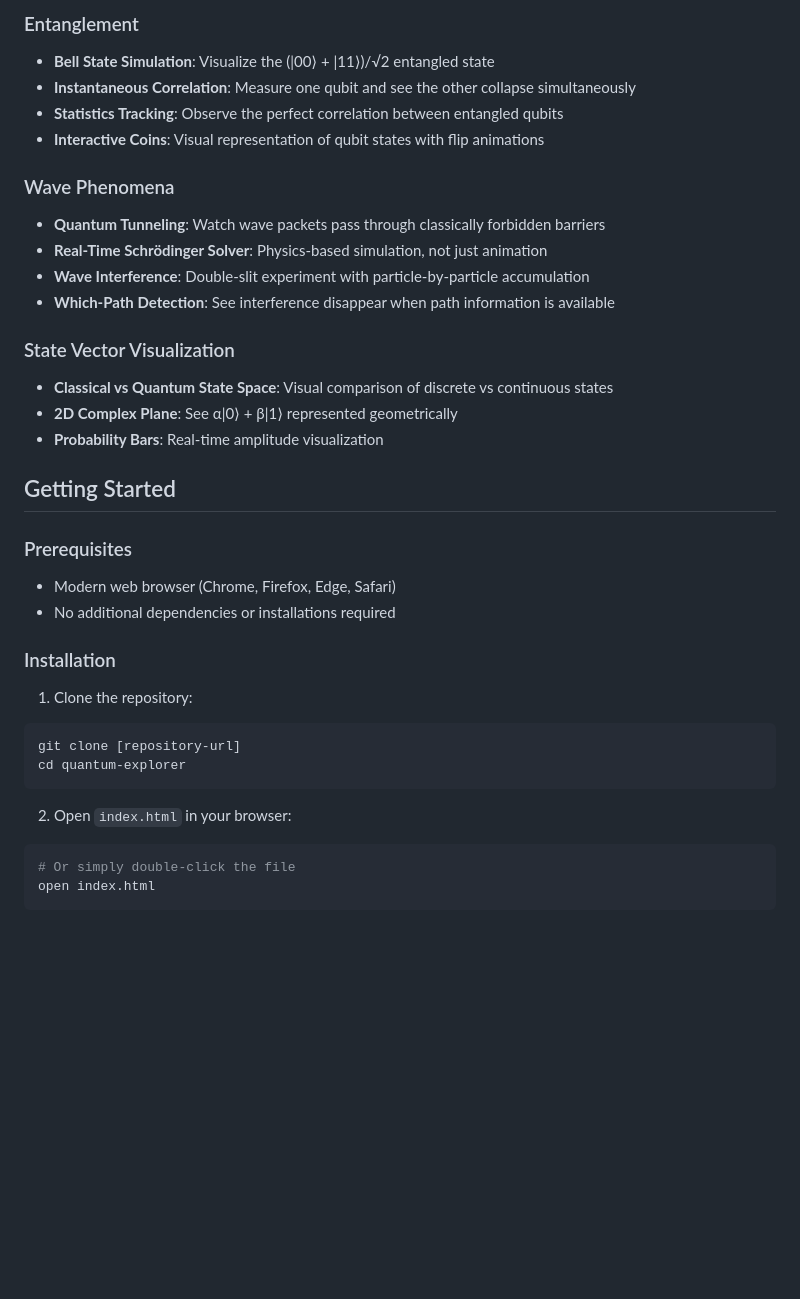
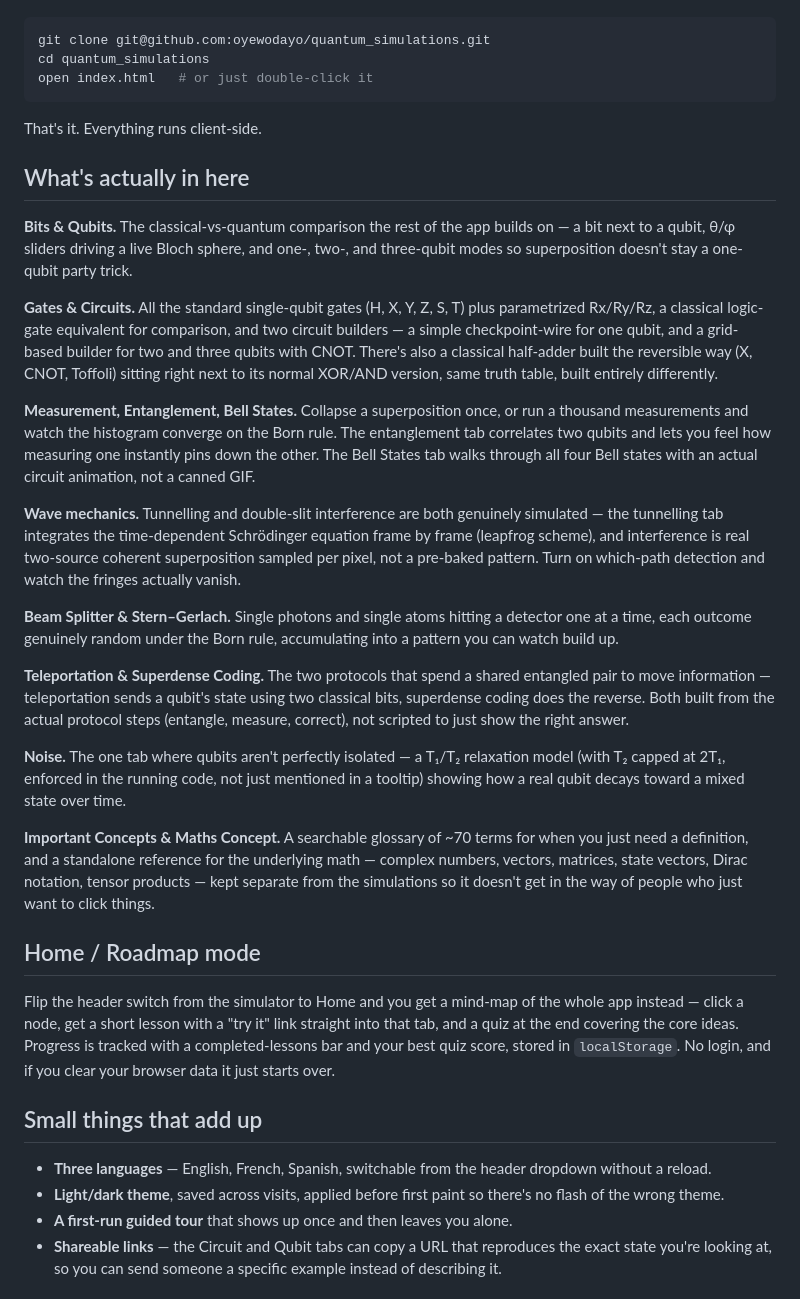
Before and after one commit to oyewodayo/quantum_simulations, a Markdown page: readme.md, the part around one of its changes. GitHub-like rendering; blank space fills up the shorter version.

Commit message:
refactor: update README to enhance clarity and detail on features and functionality

````diff
--- a/readme.md
+++ b/readme.md
@@ -41,34 +7,37 @@ A "Simulations / Roadmap" switch in the header toggles between the interactive s
-### Entanglement
-- **Bell State Simulation**: Visualize the (|00⟩ + |11⟩)/√2 entangled state
-- **Instantaneous Correlation**: Measure one qubit and see the other collapse simultaneously
-- **Statistics Tracking**: Observe the perfect correlation between entangled qubits
-- **Interactive Coins**: Visual representation of qubit states with flip animations
-
-### Wave Phenomena
-- **Quantum Tunneling**: Watch wave packets pass through classically forbidden barriers
-- **Real-Time Schrödinger Solver**: Physics-based simulation, not just animation
-- **Wave Interference**: Double-slit experiment with particle-by-particle accumulation
-- **Which-Path Detection**: See interference disappear when path information is available
-
-### State Vector Visualization
-- **Classical vs Quantum State Space**: Visual comparison of discrete vs continuous states
-- **2D Complex Plane**: See α|0⟩ + β|1⟩ represented geometrically
-- **Probability Bars**: Real-time amplitude visualization
-
-## Getting Started
-
-### Prerequisites
-- Modern web browser (Chrome, Firefox, Edge, Safari)
-- No additional dependencies or installations required
-
-### Installation
-1. Clone the repository:
 ```bash
-git clone [repository-url]
-cd quantum-explorer
+git clone git@github.com:oyewodayo/quantum_simulations.git
+cd quantum_simulations
+open index.html   # or just double-click it
 ```
 
-2. Open `index.html` in your browser:
-```bash
-# Or simply double-click the file
-open index.html
+That's it. Everything runs client-side.
+
+## What's actually in here
+
+**Bits & Qubits.** The classical-vs-quantum comparison the rest of the app builds on — a bit next to a qubit, θ/φ sliders driving a live Bloch sphere, and one-, two-, and three-qubit modes so superposition doesn't stay a one-qubit party trick.
+
+**Gates & Circuits.** All the standard single-qubit gates (H, X, Y, Z, S, T) plus parametrized Rx/Ry/Rz, a classical logic-gate equivalent for comparison, and two circuit builders — a simple checkpoint-wire for one qubit, and a grid-based builder for two and three qubits with CNOT. There's also a classical half-adder built the reversible way (X, CNOT, Toffoli) sitting right next to its normal XOR/AND version, same truth table, built entirely differently.
+
+**Measurement, Entanglement, Bell States.** Collapse a superposition once, or run a thousand measurements and watch the histogram converge on the Born rule. The entanglement tab correlates two qubits and lets you feel how measuring one instantly pins down the other. The Bell States tab walks through all four Bell states with an actual circuit animation, not a canned GIF.
+
+**Wave mechanics.** Tunnelling and double-slit interference are both genuinely simulated — the tunnelling tab integrates the time-dependent Schrödinger equation frame by frame (leapfrog scheme), and interference is real two-source coherent superposition sampled per pixel, not a pre-baked pattern. Turn on which-path detection and watch the fringes actually vanish.
+
+**Beam Splitter & Stern–Gerlach.** Single photons and single atoms hitting a detector one at a time, each outcome genuinely random under the Born rule, accumulating into a pattern you can watch build up.
+
+**Teleportation & Superdense Coding.** The two protocols that spend a shared entangled pair to move information — teleportation sends a qubit's state using two classical bits, superdense coding does the reverse. Both built from the actual protocol steps (entangle, measure, correct), not scripted to just show the right answer.
+
+**Noise.** The one tab where qubits aren't perfectly isolated — a T₁/T₂ relaxation model (with T₂ capped at 2T₁, enforced in the running code, not just mentioned in a tooltip) showing how a real qubit decays toward a mixed state over time.
+
+**Important Concepts & Maths Concept.** A searchable glossary of ~70 terms for when you just need a definition, and a standalone reference for the underlying math — complex numbers, vectors, matrices, state vectors, Dirac notation, tensor products — kept separate from the simulations so it doesn't get in the way of people who just want to click things.
+
+## Home / Roadmap mode
+
+Flip the header switch from the simulator to Home and you get a mind-map of the whole app instead — click a node, get a short lesson with a "try it" link straight into that tab, and a quiz at the end covering the core ideas. Progress is tracked with a completed-lessons bar and your best quiz score, stored in `localStorage`. No login, and if you clear your browser data it just starts over.
+
+## Small things that add up
+
+- **Three languages** — English, French, Spanish, switchable from the header dropdown without a reload.
+- **Light/dark theme**, saved across visits, applied before first paint so there's no flash of the wrong theme.
+- **A first-run guided tour** that shows up once and then leaves you alone.
+- **Shareable links** — the Circuit and Qubit tabs can copy a URL that reproduces the exact state you're looking at, so you can send someone a specific example instead of describing it.
+
````
Also changed, not shown: other parts of readme.md (+42 -180 lines).
